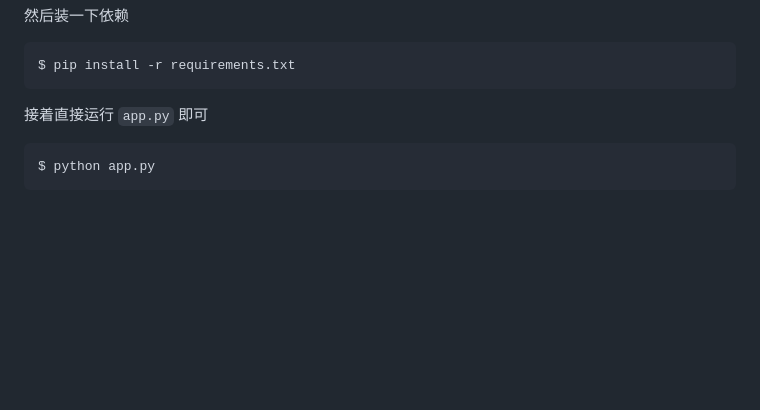
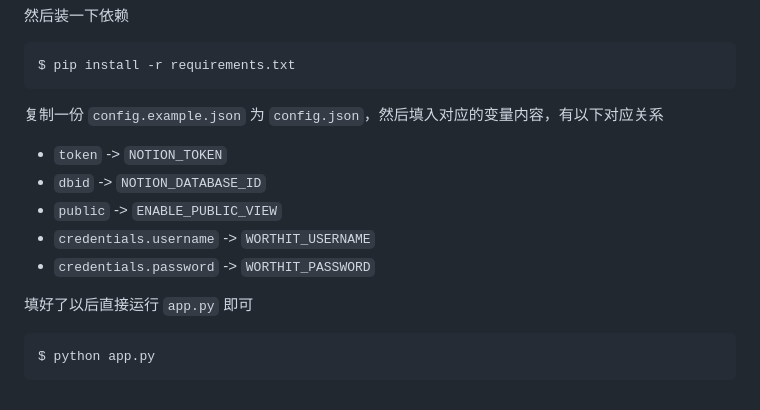
Before and after one commit to GamerNoTitle/WorthIt, a Markdown page: README.md, the part around the change. Rendered like a GitHub page; blank space fills up the shorter version.

Commit message:
docs: 修改了部分本地运行的文档，添加了配置对应关系

````diff
--- a/README.md
+++ b/README.md
@@ -165,7 +165,15 @@ $ cd WorthIt
 $ pip install -r requirements.txt
 ```
 
-接着直接运行 `app.py` 即可
+复制一份 `config.example.json` 为 `config.json`，然后填入对应的变量内容，有以下对应关系
+
+- `token` -> `NOTION_TOKEN`
+- `dbid` -> `NOTION_DATABASE_ID`
+- `public` -> `ENABLE_PUBLIC_VIEW`
+- `credentials.username` -> `WORTHIT_USERNAME`
+- `credentials.password` -> `WORTHIT_PASSWORD`
+
+填好了以后直接运行 `app.py` 即可
 
 ```bash
 $ python app.py
````
